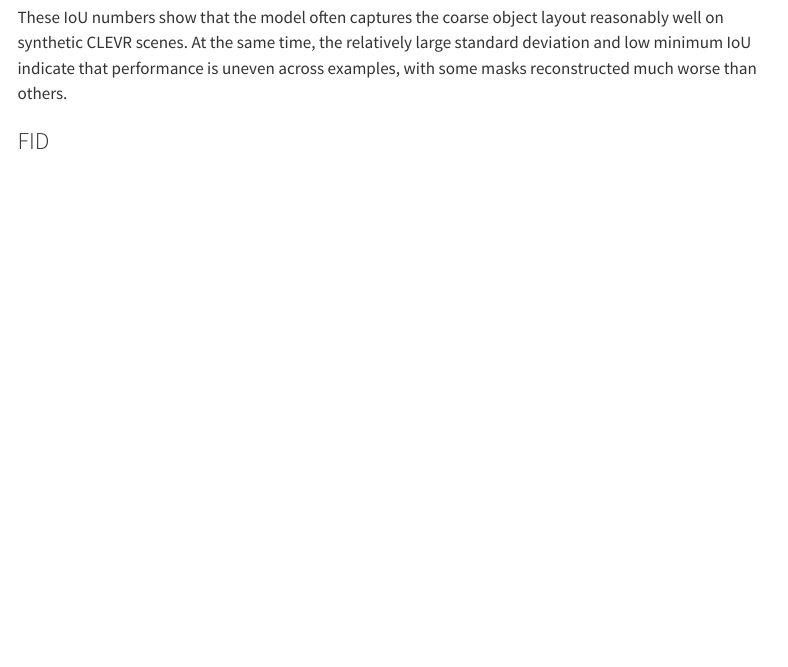
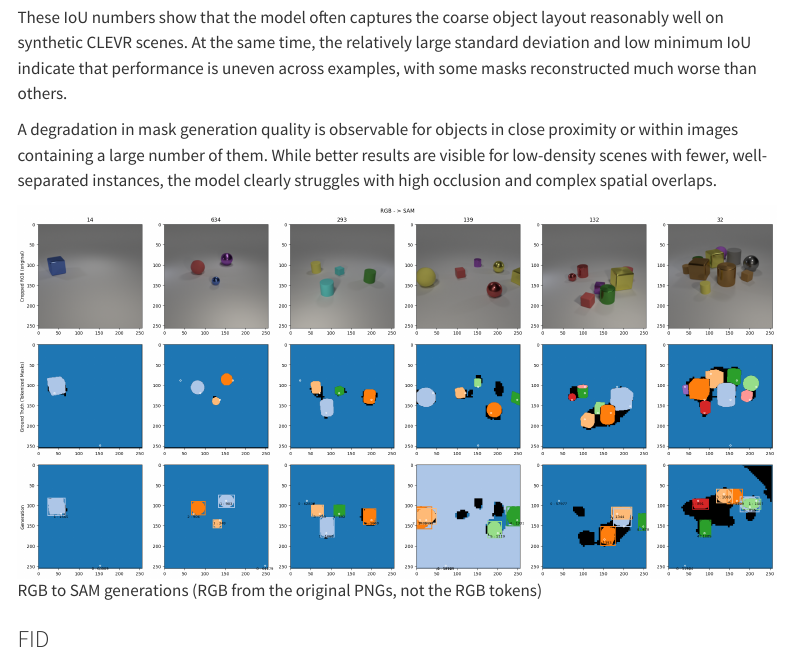
Before and after one commit to La-ine/sam-nano4m-site, a Quarto document (results.qmd): the page in a window 1100 px wide, from 1600 px down. Rendered offline with R 4.5, knitr and Pandoc in place of Quarto, with nearby package versions; menus at the side of the page are left out.

Commit message:
Added image

```diff
--- a/results.qmd
+++ b/results.qmd
@@ -42,6 +42,11 @@ We scored `RGB -> SAM` generations using **mean Intersection over Union**.
 
 These IoU numbers show that the model often captures the coarse object layout reasonably well on synthetic CLEVR scenes. At the same time, the relatively large standard deviation and low minimum IoU indicate that performance is uneven across examples, with some masks reconstructed much worse than others.
 
+
+A degradation in mask generation quality is observable for objects in close proximity or within images containing a large number of them. While better results are visible for low-density scenes with fewer, well-separated instances, the model clearly struggles with high occlusion and complex spatial overlaps.
+
+![RGB to SAM generations (RGB from the original PNGs, not the RGB tokens)](images/rgb_to_sam.png)
+
 ### FID
 
 | FID comparison | Value | Interpretation |
```
Also changed, not shown: docs/search.json, images/output_1.png (added), images/output_2.png (added), images/output_4.png (added), images/output_6.png (added), images/rgb_to_sam.png (added), images/rgb_to_sam_old.png (added), 3 other files.
